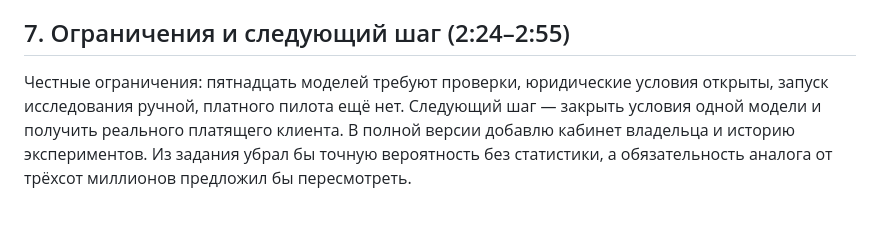
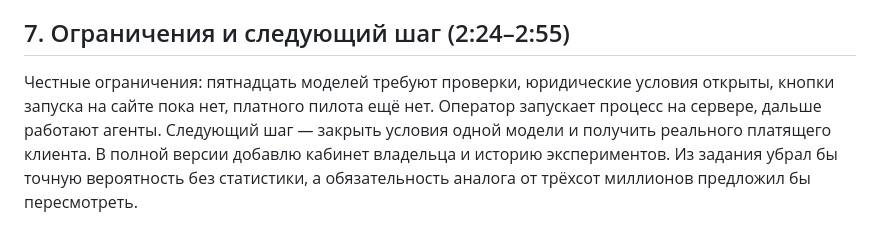
Before and after one commit to bcmle/test_ai_builder, a Markdown page: presentation/speaker-notes.md, the part around the change. GitHub-like rendering.

```diff
--- a/presentation/speaker-notes.md
+++ b/presentation/speaker-notes.md
@@ -26,4 +26,4 @@
 
 ## 7. Ограничения и следующий шаг (2:24–2:55)
 
-Честные ограничения: пятнадцать моделей требуют проверки, юридические условия открыты, запуск исследования ручной, платного пилота ещё нет. Следующий шаг — закрыть условия одной модели и получить реального платящего клиента. В полной версии добавлю кабинет владельца и историю экспериментов. Из задания убрал бы точную вероятность без статистики, а обязательность аналога от трёхсот миллионов предложил бы пересмотреть.
+Честные ограничения: пятнадцать моделей требуют проверки, юридические условия открыты, кнопки запуска на сайте пока нет, платного пилота ещё нет. Оператор запускает процесс на сервере, дальше работают агенты. Следующий шаг — закрыть условия одной модели и получить реального платящего клиента. В полной версии добавлю кабинет владельца и историю экспериментов. Из задания убрал бы точную вероятность без статистики, а обязательность аналога от трёхсот миллионов предложил бы пересмотреть.
```
Also changed, not shown: presentation/README.md (+2 -2 lines), presentation/preview/slide-5.png, presentation/preview/slide-7.png, 2 other files.
